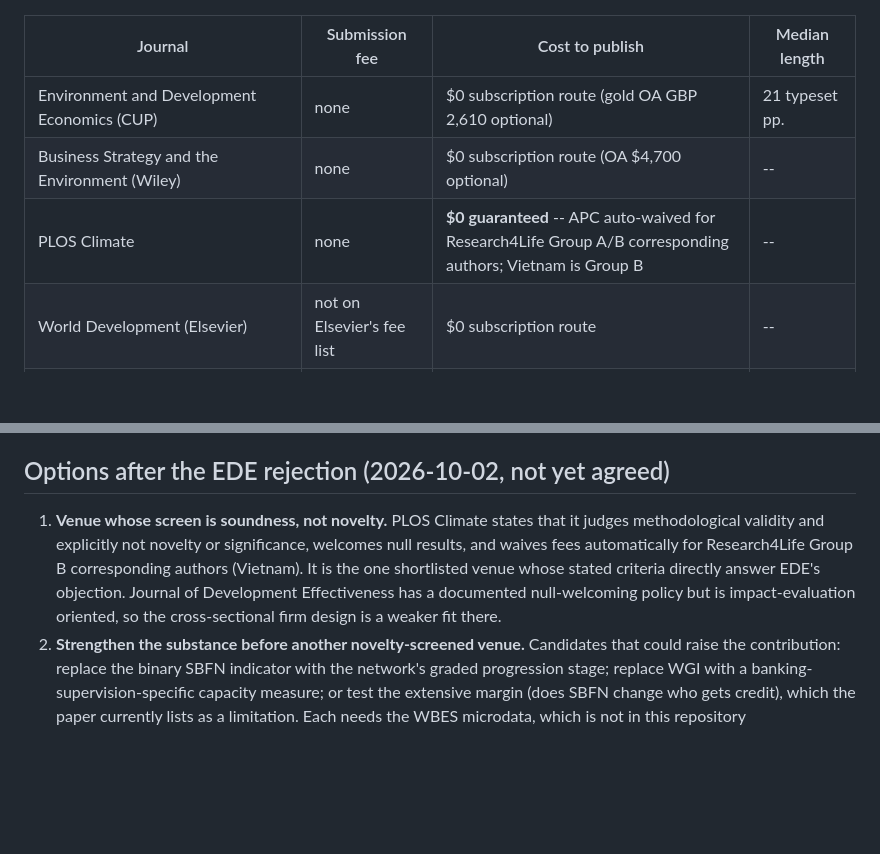
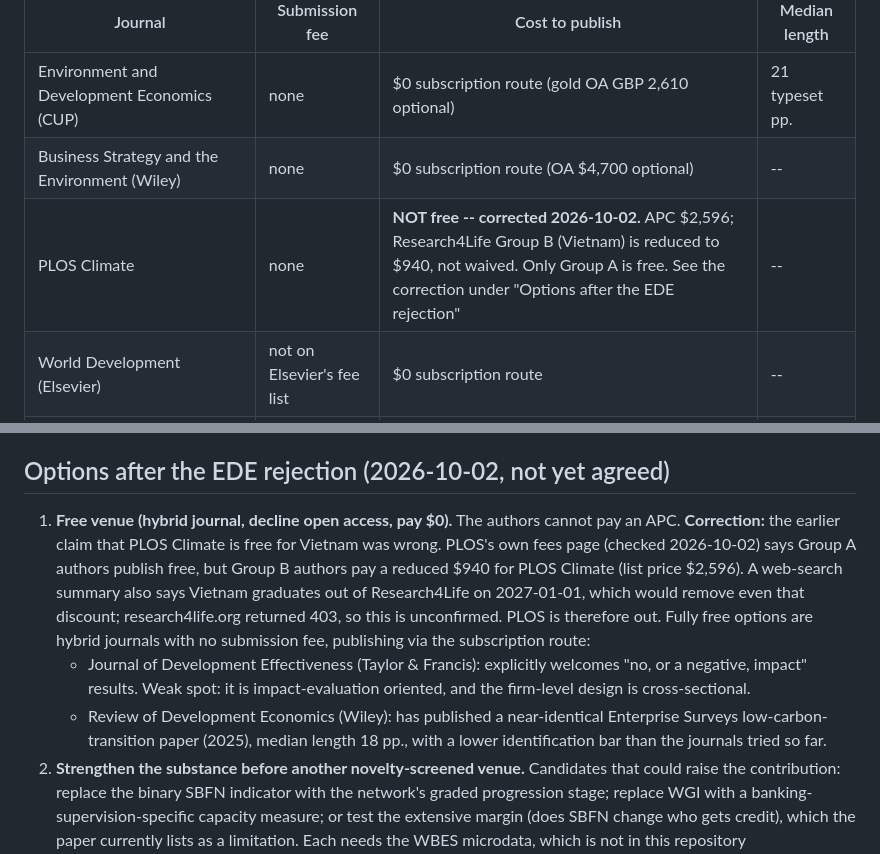
Before and after one commit to vinhqdang/green-credit-substitution, a Markdown page: PROGRESS.md, 2 parts joined by grey strips. Rendered like a GitHub page; blank space fills up the shorter version.

Commit message:
Correct PLOS Climate fee entry and list fee-free journal options
PLOS charges Research4Life Group B authors a reduced 940 USD for PLOS
Climate rather than waiving the fee. Replaces the PLOS recommendation with
hybrid journals that have no submission fee and publish at no cost via the
subscription route.

```diff
--- a/PROGRESS.md
+++ b/PROGRESS.md
@@ -369,7 +369,7 @@ Editorial Manager form values used at submission:
 |---|---|---|---|
 | Environment and Development Economics (CUP) | none | $0 subscription route (gold OA GBP 2,610 optional) | 21 typeset pp. |
 | Business Strategy and the Environment (Wiley) | none | $0 subscription route (OA $4,700 optional) | -- |
-| PLOS Climate | none | **$0 guaranteed** -- APC auto-waived for Research4Life Group A/B corresponding authors; Vietnam is Group B | -- |
+| PLOS Climate | none | **NOT free -- corrected 2026-10-02.** APC $2,596; Research4Life Group B (Vietnam) is reduced to $940, not waived. Only Group A is free. See the correction under "Options after the EDE rejection" | -- |
 | World Development (Elsevier) | not on Elsevier's fee list | $0 subscription route | -- |
 | Journal of Environmental Management; Energy Policy | not on Elsevier's fee list | $0 subscription route | 7,000-10,000 words |
 | Journal of Development Effectiveness (T&F); Emerging Markets Finance and Trade (T&F) | none | $0 subscription route | -- |
@@ -505,12 +505,19 @@ references): `manuscript.tex` (61 pp., real author names in PDF metadata), `supp
 
 ## Options after the EDE rejection (2026-10-02, not yet agreed)
 
-1. **Venue whose screen is soundness, not novelty.** PLOS Climate states that it judges
-   methodological validity and explicitly not novelty or significance, welcomes null results,
-   and waives fees automatically for Research4Life Group B corresponding authors (Vietnam).
-   It is the one shortlisted venue whose stated criteria directly answer EDE's objection.
-   Journal of Development Effectiveness has a documented null-welcoming policy but is
-   impact-evaluation oriented, so the cross-sectional firm design is a weaker fit there.
+1. **Free venue (hybrid journal, decline open access, pay $0).** The authors cannot pay an APC.
+   **Correction:** the earlier claim that PLOS Climate is free for Vietnam was wrong. PLOS's
+   own fees page (checked 2026-10-02) says Group A authors publish free, but Group B authors
+   pay a reduced $940 for PLOS Climate (list price $2,596). A web-search summary also says
+   Vietnam graduates out of Research4Life on 2027-01-01, which would remove even that discount;
+   research4life.org returned 403, so this is unconfirmed. PLOS is therefore out. Fully free
+   options are hybrid journals with no submission fee, publishing via the subscription route:
+   - Journal of Development Effectiveness (Taylor & Francis): explicitly welcomes "no, or a
+     negative, impact" results. Weak spot: it is impact-evaluation oriented, and the firm-level
+     design is cross-sectional.
+   - Review of Development Economics (Wiley): has published a near-identical Enterprise
+     Surveys low-carbon-transition paper (2025), median length 18 pp., with a lower
+     identification bar than the journals tried so far.
 2. **Strengthen the substance before another novelty-screened venue.** Candidates that could
    raise the contribution: replace the binary SBFN indicator with the network's graded
    progression stage; replace WGI with a banking-supervision-specific capacity measure; or test
```
